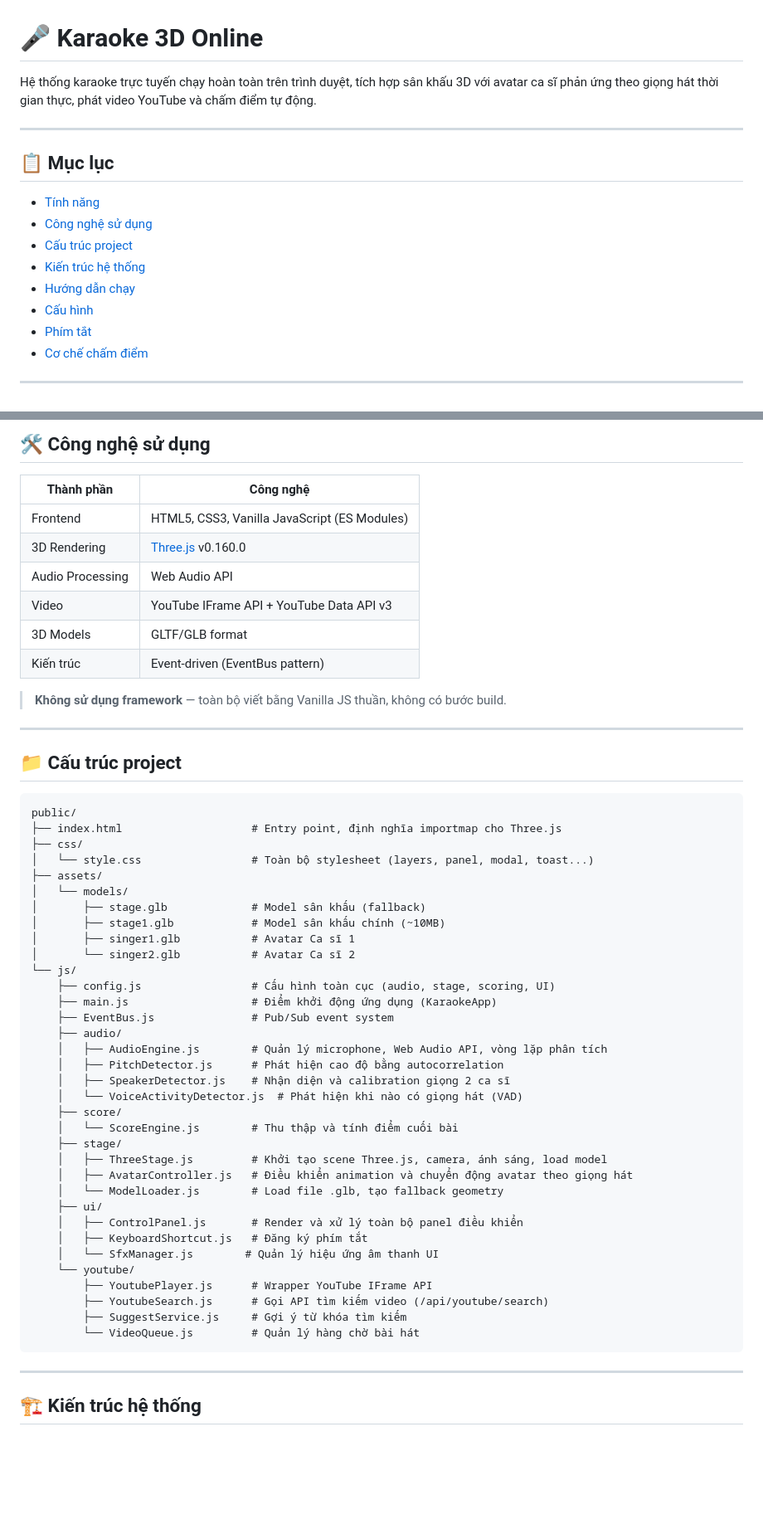
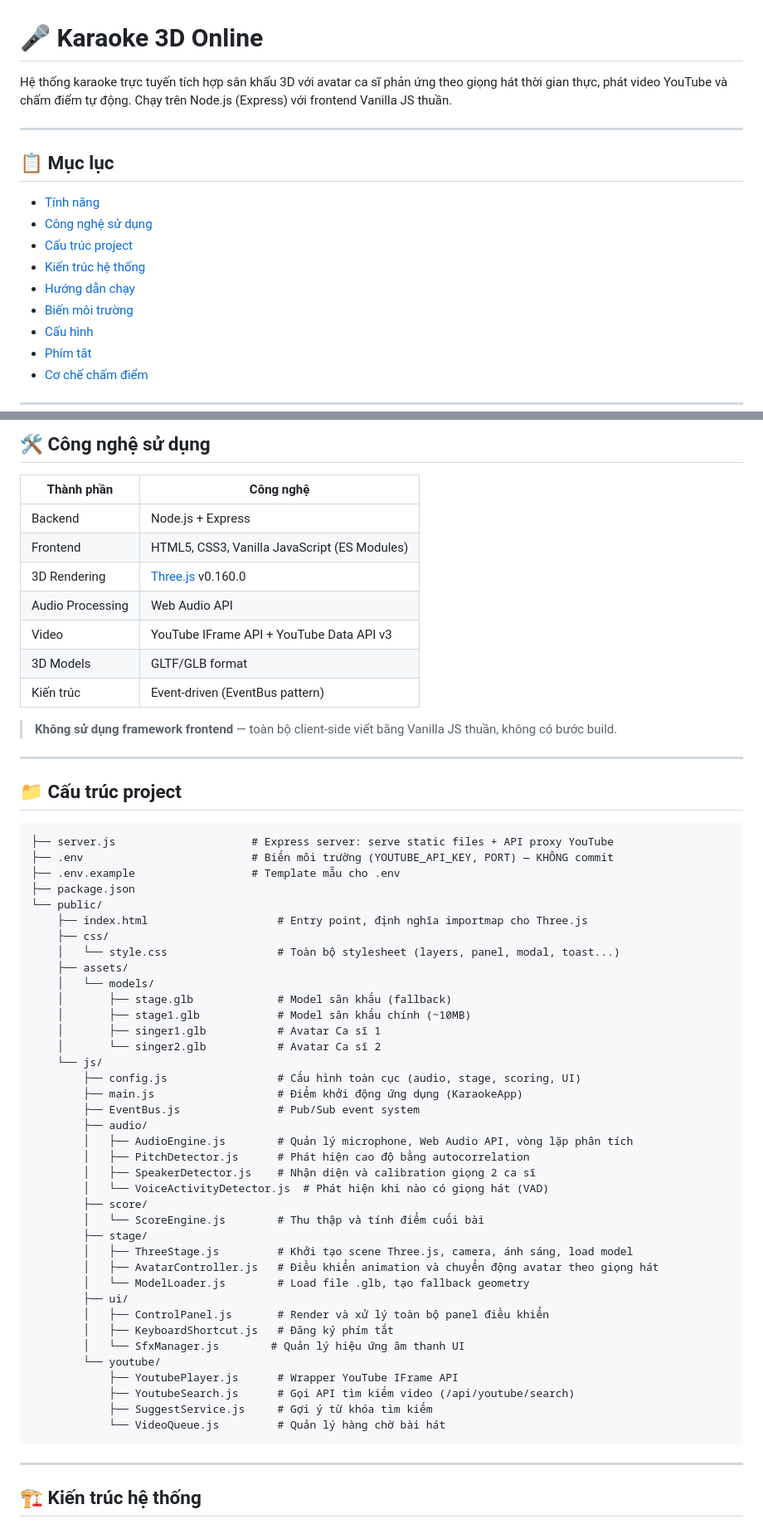
Before and after one commit to VietAnhETE16/ET4750E_project, a Markdown page: README.md, 2 parts joined by grey strips. Shown at 83% size. GitHub-like rendering; blank space fills up the shorter version.

````diff
--- a/README.md
+++ b/README.md
@@ -1,6 +1,6 @@
 # 🎤 Karaoke 3D Online
 
-Hệ thống karaoke trực tuyến chạy hoàn toàn trên trình duyệt, tích hợp sân khấu 3D với avatar ca sĩ phản ứng theo giọng hát thời gian thực, phát video YouTube và chấm điểm tự động.
+Hệ thống karaoke trực tuyến tích hợp sân khấu 3D với avatar ca sĩ phản ứng theo giọng hát thời gian thực, phát video YouTube và chấm điểm tự động. Chạy trên Node.js (Express) với frontend Vanilla JS thuần.
 
 ---
 
@@ -11,6 +11,7 @@ Hệ thống karaoke trực tuyến chạy hoàn toàn trên trình duyệt, tí
 - [Cấu trúc project](#cấu-trúc-project)
 - [Kiến trúc hệ thống](#kiến-trúc-hệ-thống)
 - [Hướng dẫn chạy](#hướng-dẫn-chạy)
+- [Biến môi trường](#biến-môi-trường)
 - [Cấu hình](#cấu-hình)
 - [Phím tắt](#phím-tắt)
 - [Cơ chế chấm điểm](#cơ-chế-chấm-điểm)
@@ -32,6 +33,7 @@ Hệ thống karaoke trực tuyến chạy hoàn toàn trên trình duyệt, tí
 
 | Thành phần | Công nghệ |
 |---|---|
+| Backend | Node.js + Express |
 | Frontend | HTML5, CSS3, Vanilla JavaScript (ES Modules) |
 | 3D Rendering | [Three.js](https://threejs.org/) v0.160.0 |
 | Audio Processing | Web Audio API |
@@ -39,47 +41,51 @@ Hệ thống karaoke trực tuyến chạy hoàn toàn trên trình duyệt, tí
 | 3D Models | GLTF/GLB format |
 | Kiến trúc | Event-driven (EventBus pattern) |
 
-> **Không sử dụng framework** — toàn bộ viết bằng Vanilla JS thuần, không có bước build.
+> **Không sử dụng framework frontend** — toàn bộ client-side viết bằng Vanilla JS thuần, không có bước build.
 
 ---
 
 ## 📁 Cấu trúc project
 
 ```
-public/
-├── index.html                    # Entry point, định nghĩa importmap cho Three.js
-├── css/
-│   └── style.css                 # Toàn bộ stylesheet (layers, panel, modal, toast...)
-├── assets/
-│   └── models/
-│       ├── stage.glb             # Model sân khấu (fallback)
-│       ├── stage1.glb            # Model sân khấu chính (~10MB)
-│       ├── singer1.glb           # Avatar Ca sĩ 1
-│       └── singer2.glb           # Avatar Ca sĩ 2
-└── js/
-    ├── config.js                 # Cấu hình toàn cục (audio, stage, scoring, UI)
-    ├── main.js                   # Điểm khởi động ứng dụng (KaraokeApp)
-    ├── EventBus.js               # Pub/Sub event system
-    ├── audio/
-    │   ├── AudioEngine.js        # Quản lý microphone, Web Audio API, vòng lặp phân tích
-    │   ├── PitchDetector.js      # Phát hiện cao độ bằng autocorrelation
-    │   ├── SpeakerDetector.js    # Nhận diện và calibration giọng 2 ca sĩ
-    │   └── VoiceActivityDetector.js  # Phát hiện khi nào có giọng hát (VAD)
-    ├── score/
-    │   └── ScoreEngine.js        # Thu thập và tính điểm cuối bài
-    ├── stage/
-    │   ├── ThreeStage.js         # Khởi tạo scene Three.js, camera, ánh sáng, load model
-    │   ├── AvatarController.js   # Điều khiển animation và chuyển động avatar theo giọng hát
-    │   └── ModelLoader.js        # Load file .glb, tạo fallback geometry
-    ├── ui/
-    │   ├── ControlPanel.js       # Render và xử lý toàn bộ panel điều khiển
-    │   ├── KeyboardShortcut.js   # Đăng ký phím tắt
-    │   └── SfxManager.js        # Quản lý hiệu ứng âm thanh UI
-    └── youtube/
-        ├── YoutubePlayer.js      # Wrapper YouTube IFrame API
-        ├── YoutubeSearch.js      # Gọi API tìm kiếm video (/api/youtube/search)
-        ├── SuggestService.js     # Gợi ý từ khóa tìm kiếm
-        └── VideoQueue.js         # Quản lý hàng chờ bài hát
+├── server.js                     # Express server: serve static files + API proxy YouTube
+├── .env                          # Biến môi trường (YOUTUBE_API_KEY, PORT) — KHÔNG commit
+├── .env.example                  # Template mẫu cho .env
+├── package.json
+└── public/
+    ├── index.html                    # Entry point, định nghĩa importmap cho Three.js
+    ├── css/
+    │   └── style.css                 # Toàn bộ stylesheet (layers, panel, modal, toast...)
+    ├── assets/
+    │   └── models/
+    │       ├── stage.glb             # Model sân khấu (fallback)
+    │       ├── stage1.glb            # Model sân khấu chính (~10MB)
+    │       ├── singer1.glb           # Avatar Ca sĩ 1
+    │       └── singer2.glb           # Avatar Ca sĩ 2
+    └── js/
+        ├── config.js                 # Cấu hình toàn cục (audio, stage, scoring, UI)
+        ├── main.js                   # Điểm khởi động ứng dụng (KaraokeApp)
+        ├── EventBus.js               # Pub/Sub event system
+        ├── audio/
+        │   ├── AudioEngine.js        # Quản lý microphone, Web Audio API, vòng lặp phân tích
+        │   ├── PitchDetector.js      # Phát hiện cao độ bằng autocorrelation
+        │   ├── SpeakerDetector.js    # Nhận diện và calibration giọng 2 ca sĩ
+        │   └── VoiceActivityDetector.js  # Phát hiện khi nào có giọng hát (VAD)
+        ├── score/
+        │   └── ScoreEngine.js        # Thu thập và tính điểm cuối bài
+        ├── stage/
+        │   ├── ThreeStage.js         # Khởi tạo scene Three.js, camera, ánh sáng, load model
+        │   ├── AvatarController.js   # Điều khiển animation và chuyển động avatar theo giọng hát
+        │   └── ModelLoader.js        # Load file .glb, tạo fallback geometry
+        ├── ui/
+        │   ├── ControlPanel.js       # Render và xử lý toàn bộ panel điều khiển
+        │   ├── KeyboardShortcut.js   # Đăng ký phím tắt
+        │   └── SfxManager.js        # Quản lý hiệu ứng âm thanh UI
+        └── youtube/
+            ├── YoutubePlayer.js      # Wrapper YouTube IFrame API
+            ├── YoutubeSearch.js      # Gọi API tìm kiếm video (/api/youtube/search)
+            ├── SuggestService.js     # Gợi ý từ khóa tìm kiếm
+            └── VideoQueue.js         # Quản lý hàng chờ bài hát
 ```
 
 ---
````
Also changed, not shown: other parts of README.md (+52 -14 lines).
